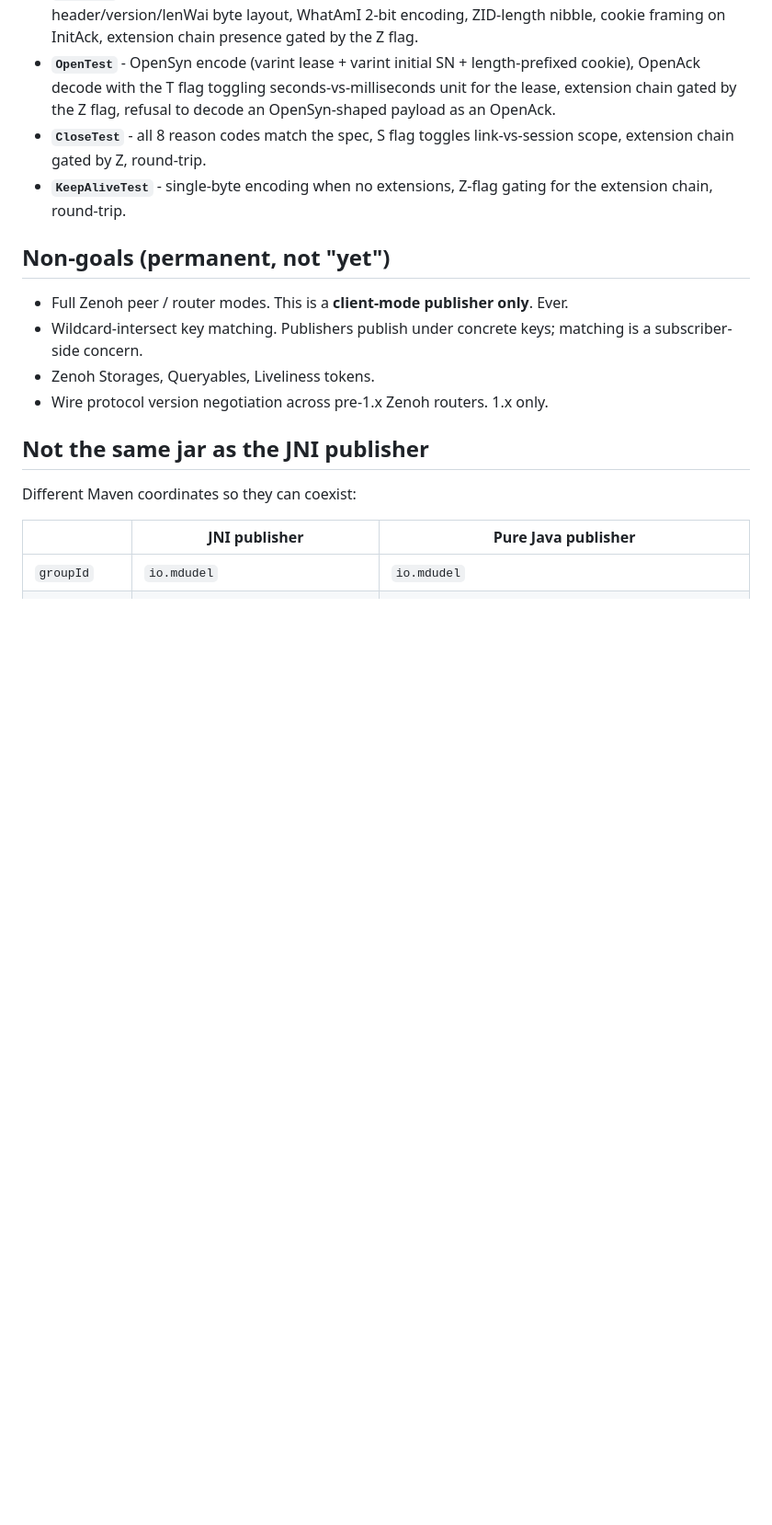
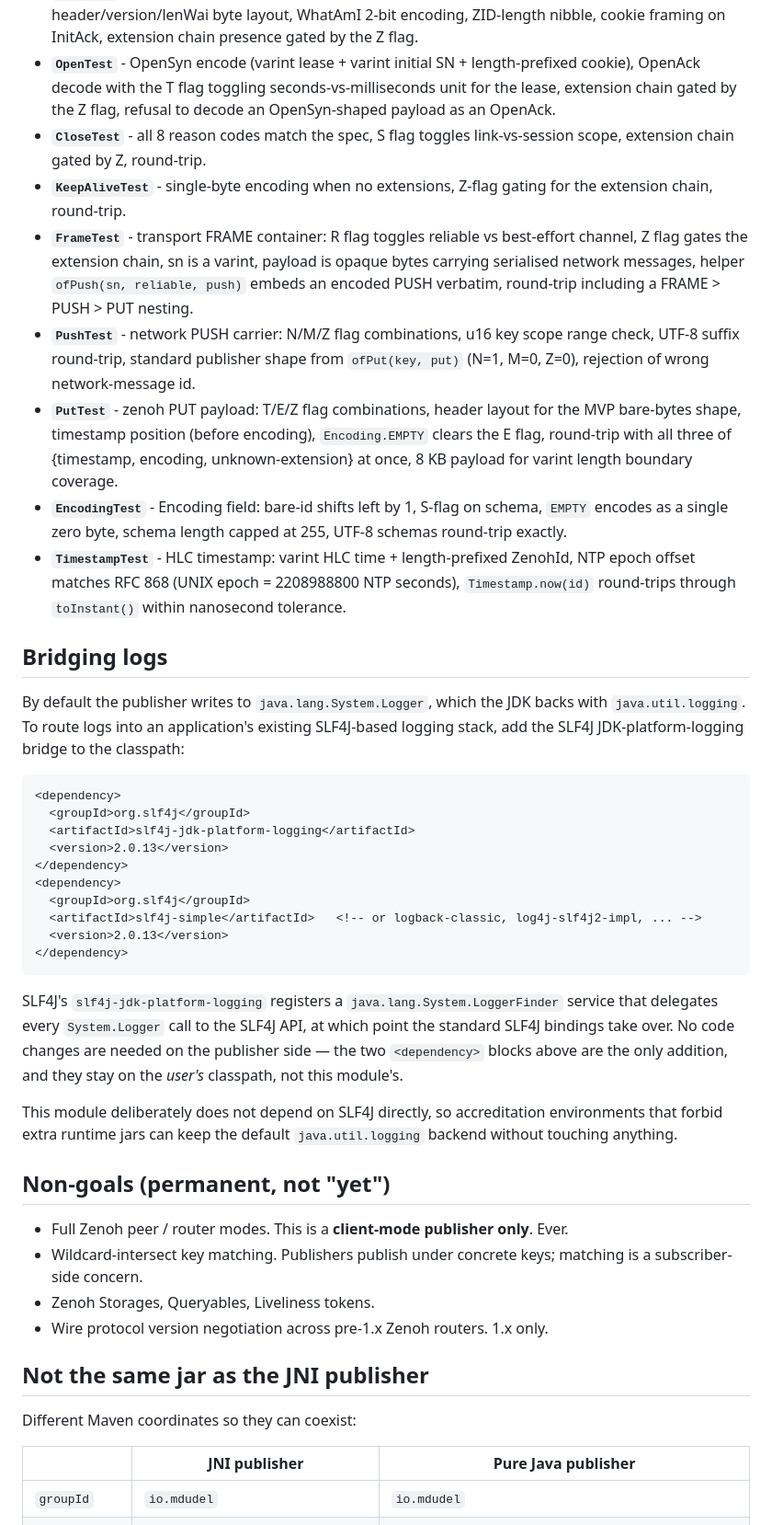
Before and after one commit to mdudel/java-zenoh-publisher, a Markdown page: pure-java/README.md, the part around one of its changes. Shown at 92% size. Drawn GitHub-style; blank space fills up the shorter version.

Commit message:
pure-java README: advance roadmap to B3 done + add SLF4J bridge doc
- Roadmap table: mark B2 done, B3 as "this" (the change that lands B3
  is the previous commit).
- Running-the-tests section: add entries for FrameTest, PushTest,
  PutTest, EncodingTest, TimestampTest so the doc stays current.
- New "Bridging logs" section between design-constraints and
  non-goals: two-dependency SLF4J bridge snippet
  (slf4j-jdk-platform-logging + a binding) that routes System.Logger
  calls through SLF4J without this module taking on any runtime dep.
  Answers a question users always ask, keeps the accreditation
  pitch intact.
- Design-constraints logging row now cross-links the new section.

No source changes.

````diff
--- a/pure-java/README.md
+++ b/pure-java/README.md
@@ -143,6 +143,58 @@ The tests cover:
   link-vs-session scope, extension chain gated by Z, round-trip.
 - **`KeepAliveTest`** - single-byte encoding when no extensions,
   Z-flag gating for the extension chain, round-trip.
+- **`FrameTest`** - transport FRAME container: R flag toggles reliable vs
+  best-effort channel, Z flag gates the extension chain, sn is a varint,
+  payload is opaque bytes carrying serialised network messages, helper
+  `ofPush(sn, reliable, push)` embeds an encoded PUSH verbatim, round-trip
+  including a FRAME > PUSH > PUT nesting.
+- **`PushTest`** - network PUSH carrier: N/M/Z flag combinations, u16 key
+  scope range check, UTF-8 suffix round-trip, standard publisher shape
+  from `ofPut(key, put)` (N=1, M=0, Z=0), rejection of wrong network-message
+  id.
+- **`PutTest`** - zenoh PUT payload: T/E/Z flag combinations, header layout
+  for the MVP bare-bytes shape, timestamp position (before encoding),
+  `Encoding.EMPTY` clears the E flag, round-trip with all three of
+  {timestamp, encoding, unknown-extension} at once, 8 KB payload for varint
+  length boundary coverage.
+- **`EncodingTest`** - Encoding field: bare-id shifts left by 1, S-flag on
+  schema, `EMPTY` encodes as a single zero byte, schema length capped at 255,
+  UTF-8 schemas round-trip exactly.
+- **`TimestampTest`** - HLC timestamp: varint HLC time + length-prefixed
+  ZenohId, NTP epoch offset matches RFC 868 (UNIX epoch = 2208988800 NTP
+  seconds), `Timestamp.now(id)` round-trips through `toInstant()` within
+  nanosecond tolerance.
+
+## Bridging logs
+
+By default the publisher writes to `java.lang.System.Logger`, which the
+JDK backs with `java.util.logging`. To route logs into an application's
+existing SLF4J-based logging stack, add the SLF4J JDK-platform-logging
+bridge to the classpath:
+
+```xml
+<dependency>
+  <groupId>org.slf4j</groupId>
+  <artifactId>slf4j-jdk-platform-logging</artifactId>
+  <version>2.0.13</version>
+</dependency>
+<dependency>
+  <groupId>org.slf4j</groupId>
+  <artifactId>slf4j-simple</artifactId>   <!-- or logback-classic, log4j-slf4j2-impl, ... -->
+  <version>2.0.13</version>
+</dependency>
+```
+
+SLF4J's `slf4j-jdk-platform-logging` registers a
+`java.lang.System.LoggerFinder` service that delegates every
+`System.Logger` call to the SLF4J API, at which point the standard
+SLF4J bindings take over. No code changes are needed on the publisher
+side &mdash; the two `<dependency>` blocks above are the only
+addition, and they stay on the *user's* classpath, not this module's.
+
+This module deliberately does not depend on SLF4J directly, so
+accreditation environments that forbid extra runtime jars can keep
+the default `java.util.logging` backend without touching anything.
 
 ## Non-goals (permanent, not "yet")
 
````
Also changed, not shown: other parts of pure-java/README.md (+3 -3 lines).
